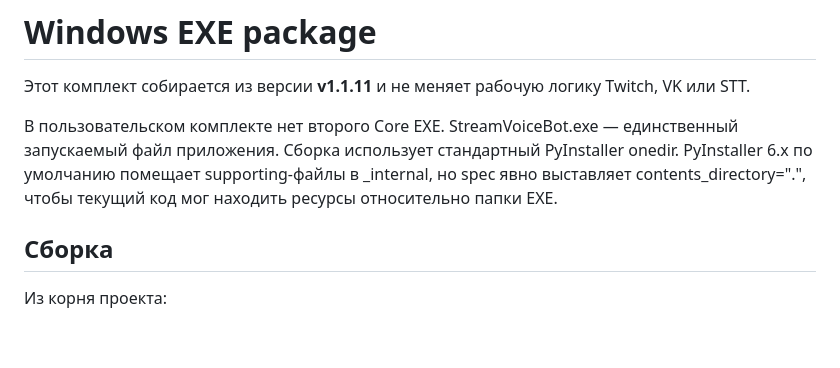
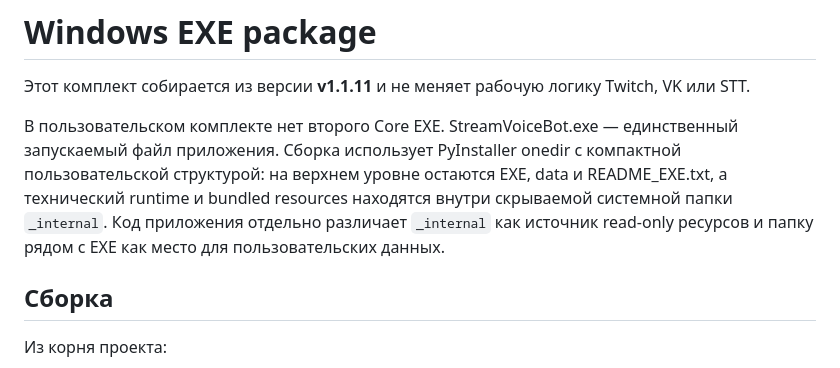
Before and after one commit to Agro4221/Stream-Voice-Bot-for-Twitch-VK-Live, a Markdown page: BUILD_EXE_WINDOWS.md, the part around the change. Rendered like a GitHub page; blank space fills up the shorter version.

Commit message:
Document compact _internal EXE layout

```diff
--- a/BUILD_EXE_WINDOWS.md
+++ b/BUILD_EXE_WINDOWS.md
@@ -2,7 +2,7 @@
 
 Этот комплект собирается из версии **v1.1.11** и не меняет рабочую логику Twitch, VK или STT.
 
-В пользовательском комплекте нет второго Core EXE. StreamVoiceBot.exe — единственный запускаемый файл приложения. Сборка использует стандартный PyInstaller onedir. PyInstaller 6.x по умолчанию помещает supporting-файлы в _internal, но spec явно выставляет contents_directory=".", чтобы текущий код мог находить ресурсы относительно папки EXE.
+В пользовательском комплекте нет второго Core EXE. StreamVoiceBot.exe — единственный запускаемый файл приложения. Сборка использует PyInstaller onedir с компактной пользовательской структурой: на верхнем уровне остаются EXE, data и README_EXE.txt, а технический runtime и bundled resources находятся внутри скрываемой системной папки `_internal`. Код приложения отдельно различает `_internal` как источник read-only ресурсов и папку рядом с EXE как место для пользовательских данных.
 
 ## Сборка
 
```
